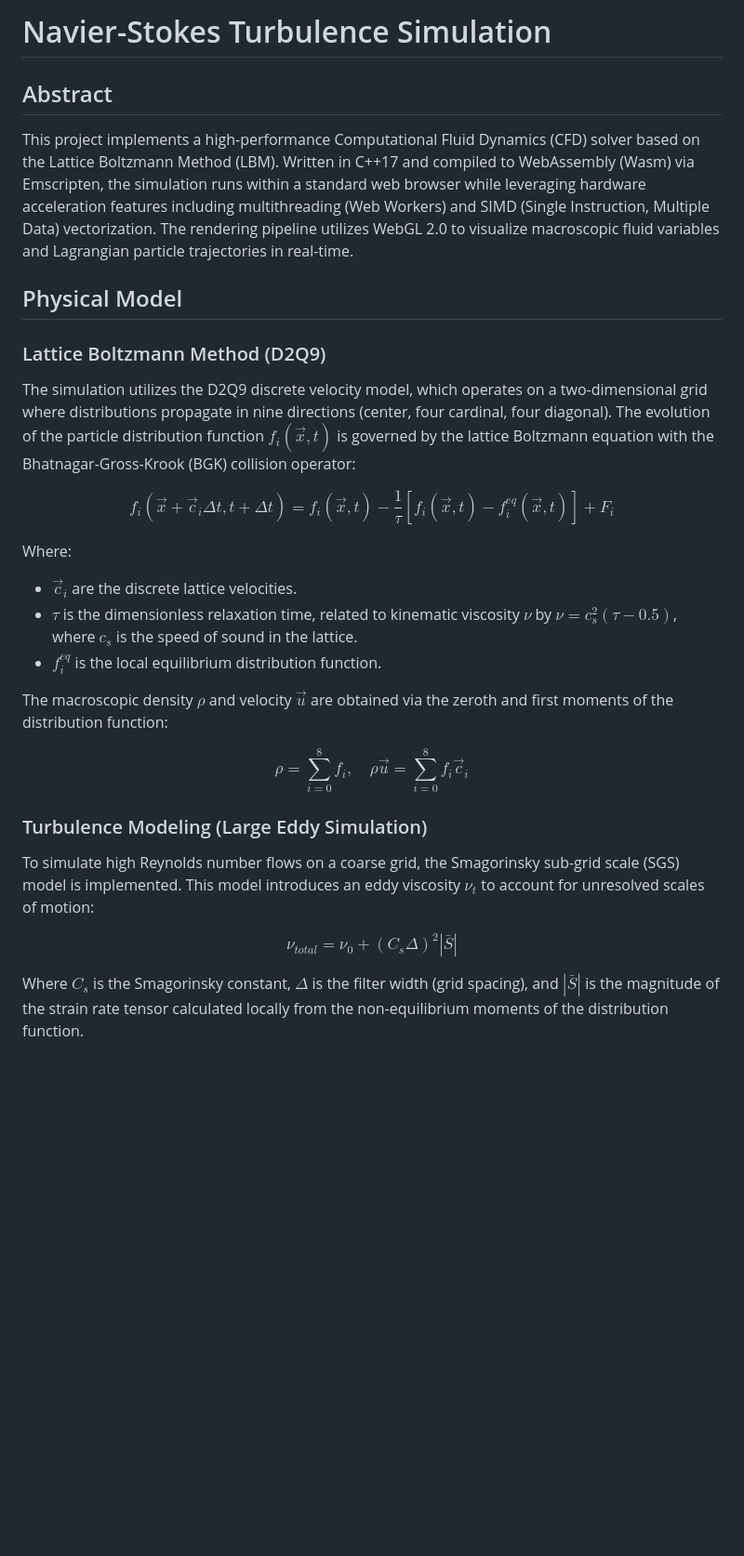
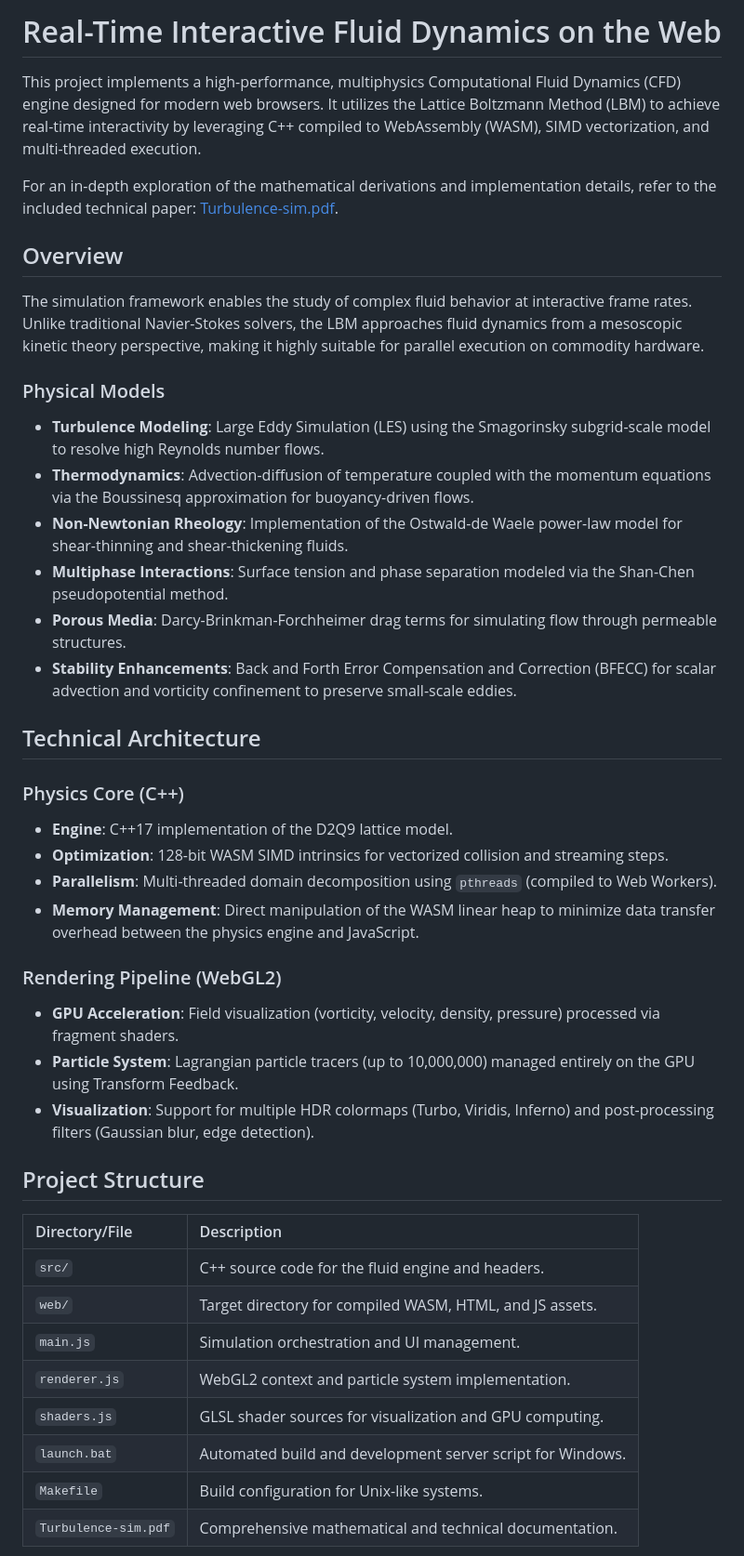
Before and after one commit to Wartets/Turbulence-sim, a Markdown page: README.md, the part around one of its changes. Shown at 93% size. Rendered like a GitHub page; blank space fills up the shorter version.

Commit message:
Revise README for clarity and detail
Updated project overview and technical details in README.

```diff
--- a/README.md
+++ b/README.md
@@ -1,28 +1,44 @@
-# Navier-Stokes Turbulence Simulation
+# Real-Time Interactive Fluid Dynamics on the Web
 
-## Abstract
-This project implements a high-performance Computational Fluid Dynamics (CFD) solver based on the Lattice Boltzmann Method (LBM). Written in C++17 and compiled to WebAssembly (Wasm) via Emscripten, the simulation runs within a standard web browser while leveraging hardware acceleration features including multithreading (Web Workers) and SIMD (Single Instruction, Multiple Data) vectorization. The rendering pipeline utilizes WebGL 2.0 to visualize macroscopic fluid variables and Lagrangian particle trajectories in real-time.
+This project implements a high-performance, multiphysics Computational Fluid Dynamics (CFD) engine designed for modern web browsers. It utilizes the Lattice Boltzmann Method (LBM) to achieve real-time interactivity by leveraging C++ compiled to WebAssembly (WASM), SIMD vectorization, and multi-threaded execution.
 
-## Physical Model
+For an in-depth exploration of the mathematical derivations and implementation details, refer to the included technical paper: [Turbulence-sim.pdf](Turbulence-sim.pdf).
 
-### Lattice Boltzmann Method (D2Q9)
-The simulation utilizes the D2Q9 discrete velocity model, which operates on a two-dimensional grid where distributions propagate in nine directions (center, four cardinal, four diagonal). The evolution of the particle distribution function $f_i(\vec{x}, t)$ is governed by the lattice Boltzmann equation with the Bhatnagar-Gross-Krook (BGK) collision operator:
+## Overview
 
-$$ f_i(\vec{x} + \vec{c}_i \Delta t, t + \Delta t) = f_i(\vec{x}, t) - \frac{1}{\tau} [f_i(\vec{x}, t) - f_i^{eq}(\vec{x}, t)] + F_i $$
+The simulation framework enables the study of complex fluid behavior at interactive frame rates. Unlike traditional Navier-Stokes solvers, the LBM approaches fluid dynamics from a mesoscopic kinetic theory perspective, making it highly suitable for parallel execution on commodity hardware.
 
-Where:
-*   $\vec{c}_i$ are the discrete lattice velocities.
-*   $\tau$ is the dimensionless relaxation time, related to kinematic viscosity $\nu$ by $\nu = c_s^2 (\tau - 0.5)$, where $c_s$ is the speed of sound in the lattice.
-*   $f_i^{eq}$ is the local equilibrium distribution function.
+### Physical Models
+*   **Turbulence Modeling**: Large Eddy Simulation (LES) using the Smagorinsky subgrid-scale model to resolve high Reynolds number flows.
+*   **Thermodynamics**: Advection-diffusion of temperature coupled with the momentum equations via the Boussinesq approximation for buoyancy-driven flows.
+*   **Non-Newtonian Rheology**: Implementation of the Ostwald-de Waele power-law model for shear-thinning and shear-thickening fluids.
+*   **Multiphase Interactions**: Surface tension and phase separation modeled via the Shan-Chen pseudopotential method.
+*   **Porous Media**: Darcy-Brinkman-Forchheimer drag terms for simulating flow through permeable structures.
+*   **Stability Enhancements**: Back and Forth Error Compensation and Correction (BFECC) for scalar advection and vorticity confinement to preserve small-scale eddies.
 
-The macroscopic density $\rho$ and velocity $\vec{u}$ are obtained via the zeroth and first moments of the distribution function:
+## Technical Architecture
 
-$$ \rho = \sum_{i=0}^8 f_i, \quad \rho \vec{u} = \sum_{i=0}^8 f_i \vec{c}_i $$
+### Physics Core (C++)
+*   **Engine**: C++17 implementation of the D2Q9 lattice model.
+*   **Optimization**: 128-bit WASM SIMD intrinsics for vectorized collision and streaming steps.
+*   **Parallelism**: Multi-threaded domain decomposition using `pthreads` (compiled to Web Workers).
+*   **Memory Management**: Direct manipulation of the WASM linear heap to minimize data transfer overhead between the physics engine and JavaScript.
 
-### Turbulence Modeling (Large Eddy Simulation)
-To simulate high Reynolds number flows on a coarse grid, the Smagorinsky sub-grid scale (SGS) model is implemented. This model introduces an eddy viscosity $\nu_t$ to account for unresolved scales of motion:
+### Rendering Pipeline (WebGL2)
+*   **GPU Acceleration**: Field visualization (vorticity, velocity, density, pressure) processed via fragment shaders.
+*   **Particle System**: Lagrangian particle tracers (up to 10,000,000) managed entirely on the GPU using Transform Feedback.
+*   **Visualization**: Support for multiple HDR colormaps (Turbo, Viridis, Inferno) and post-processing filters (Gaussian blur, edge detection).
 
-$$ \nu_{total} = \nu_0 + (C_s \Delta)^2 |\bar{S}| $$
+## Project Structure
 
-Where $C_s$ is the Smagorinsky constant, $\Delta$ is the filter width (grid spacing), and $|\bar{S}|$ is the magnitude of the strain rate tensor calculated locally from the non-equilibrium moments of the distribution function.
+| Directory/File | Description |
+| :--- | :--- |
+| `src/` | C++ source code for the fluid engine and headers. |
+| `web/` | Target directory for compiled WASM, HTML, and JS assets. |
+| `main.js` | Simulation orchestration and UI management. |
+| `renderer.js` | WebGL2 context and particle system implementation. |
+| `shaders.js` | GLSL shader sources for visualization and GPU computing. |
+| `launch.bat` | Automated build and development server script for Windows. |
+| `Makefile` | Build configuration for Unix-like systems. |
+| `Turbulence-sim.pdf` | Comprehensive mathematical and technical documentation. |
 
```
Also changed, not shown: other parts of README.md (+22 -59 lines).
